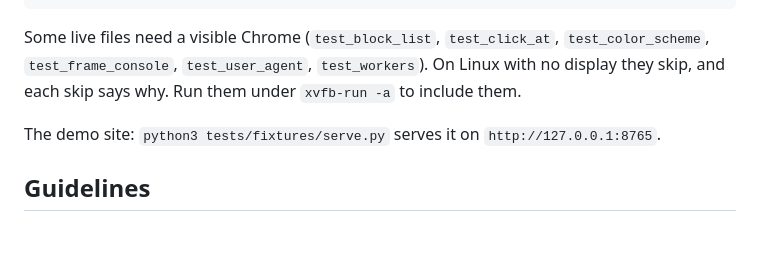
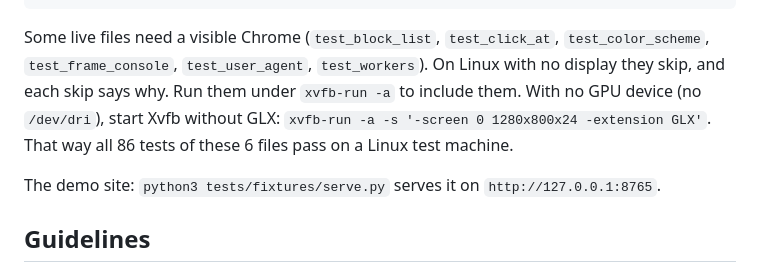
Before and after one commit to HanamoriLabs/qajev, a Markdown page: CONTRIBUTING.md, the part around the change. GitHub-like rendering; blank space fills up the shorter version.

```diff
--- a/CONTRIBUTING.md
+++ b/CONTRIBUTING.md
@@ -46,7 +46,9 @@ QAJEV_LIVE=1 QAJEV_ELECTRON=/path/to/electron uv run pytest -q tests/test_electr
 
 Some live files need a visible Chrome (`test_block_list`, `test_click_at`, `test_color_scheme`, `test_frame_console`,
 `test_user_agent`, `test_workers`). On Linux with no display they skip, and each skip says why. Run them under
-`xvfb-run -a` to include them.
+`xvfb-run -a` to include them. With no GPU device (no `/dev/dri`), start Xvfb without GLX:
+`xvfb-run -a -s '-screen 0 1280x800x24 -extension GLX'`. That way all 86 tests of these 6 files pass on a Linux test
+machine.
 
 The demo site: `python3 tests/fixtures/serve.py` serves it on `http://127.0.0.1:8765`.
 
```
Also changed, not shown: CHANGELOG.md (+5 -0 lines), docs/troubleshooting.md (+5 -0 lines).
